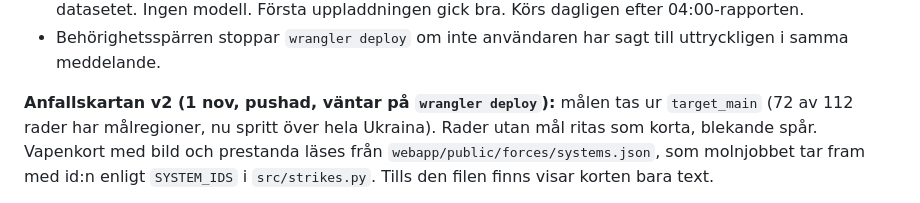
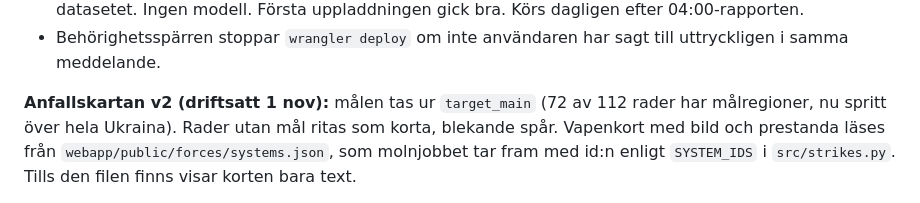
Before and after one commit to jeaneclaude621-ui/threat_monitor, a Markdown page: BACKLOG.md, the part around the change. Drawn GitHub-style.

Commit message:
Backlog: strike map v2 deployed
Co-Authored-By: Claude Opus 5.5 <noreply@anthropic.com>

```diff
--- a/BACKLOG.md
+++ b/BACKLOG.md
@@ -25,7 +25,7 @@ Saker att följa upp. Det översta är nästa att göra. Flytta en punkt till
 - Behörighetsspärren stoppar `wrangler deploy` om inte användaren har sagt
   till uttryckligen i samma meddelande.
 
-**Anfallskartan v2 (1 nov, pushad, väntar på `wrangler deploy`):** målen tas
+**Anfallskartan v2 (driftsatt 1 nov):** målen tas
 ur `target_main` (72 av 112 rader har målregioner, nu spritt över hela
 Ukraina). Rader utan mål ritas som korta, blekande spår. Vapenkort med bild
 och prestanda läses från `webapp/public/forces/systems.json`, som
```
